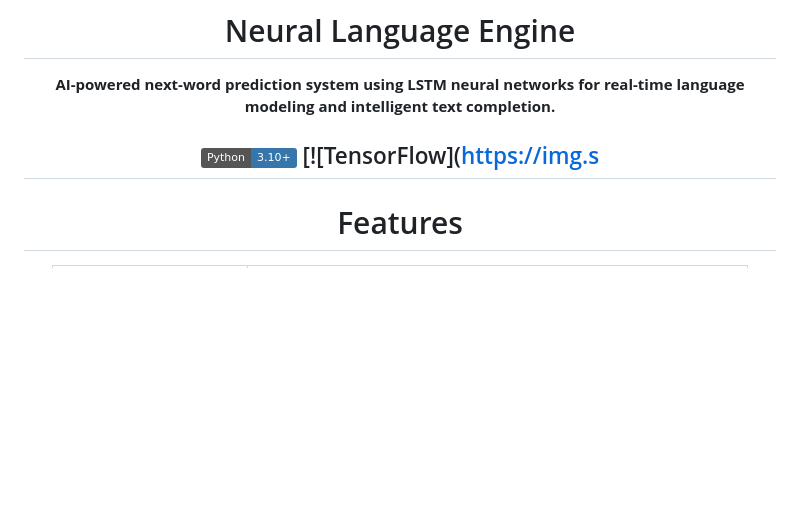
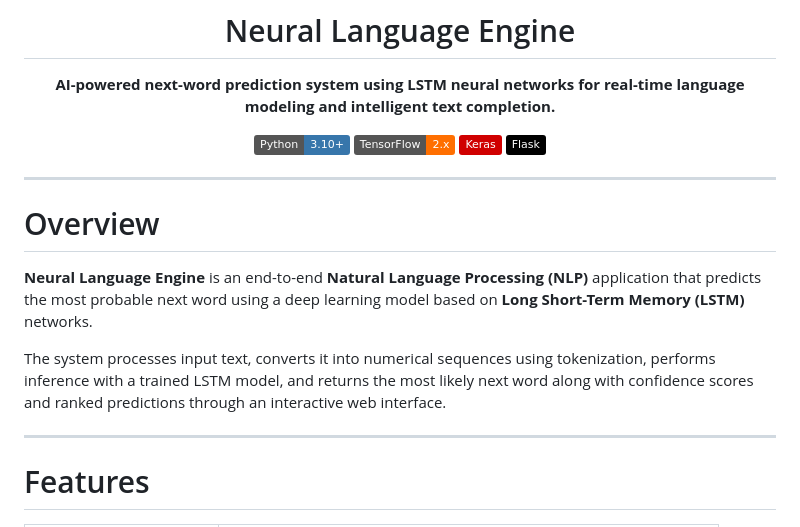
Before and after one commit to MaddipatlaChetan24/Neural-Language-Engine, a Markdown page: README.md, the part around the change. Rendered like a GitHub page; badges without logos; blank space fills up the shorter version.

```diff
--- a/README.md
+++ b/README.md
@@ -5,7 +5,20 @@
 **AI-powered next-word prediction system using LSTM neural networks for real-time language modeling and intelligent text completion.**
 
 [![Python](https://img.shields.io/badge/Python-3.10+-3776AB?logo=python&logoColor=white)](https://python.org)
-[![TensorFlow](https://img.s
+[![TensorFlow](https://img.shields.io/badge/TensorFlow-2.x-FF6F00?logo=tensorflow&logoColor=white)](https://tensorflow.org)
+[![Keras](https://img.shields.io/badge/Keras-D00000?logo=keras&logoColor=white)](https://keras.io)
+[![Flask](https://img.shields.io/badge/Flask-000000?logo=flask&logoColor=white)](https://flask.palletsprojects.com)
+
+</div>
+
+---
+
+# Overview
+
+**Neural Language Engine** is an end-to-end **Natural Language Processing (NLP)** application that predicts the most probable next word using a deep learning model based on **Long Short-Term Memory (LSTM)** networks.
+
+The system processes input text, converts it into numerical sequences using tokenization, performs inference with a trained LSTM model, and returns the most likely next word along with confidence scores and ranked predictions through an interactive web interface.
+
 ---
 
 # Features
```
